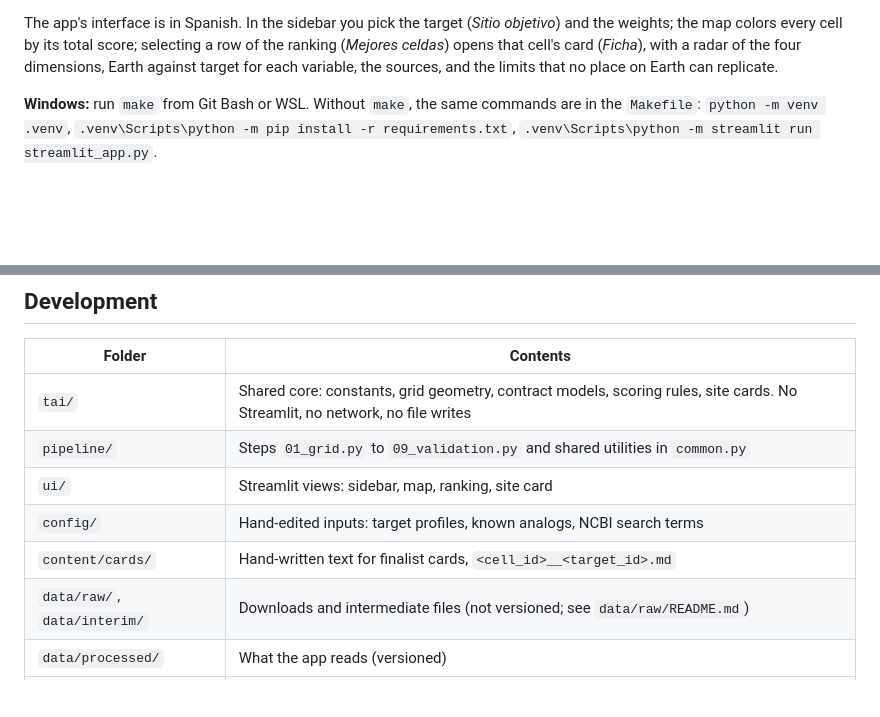
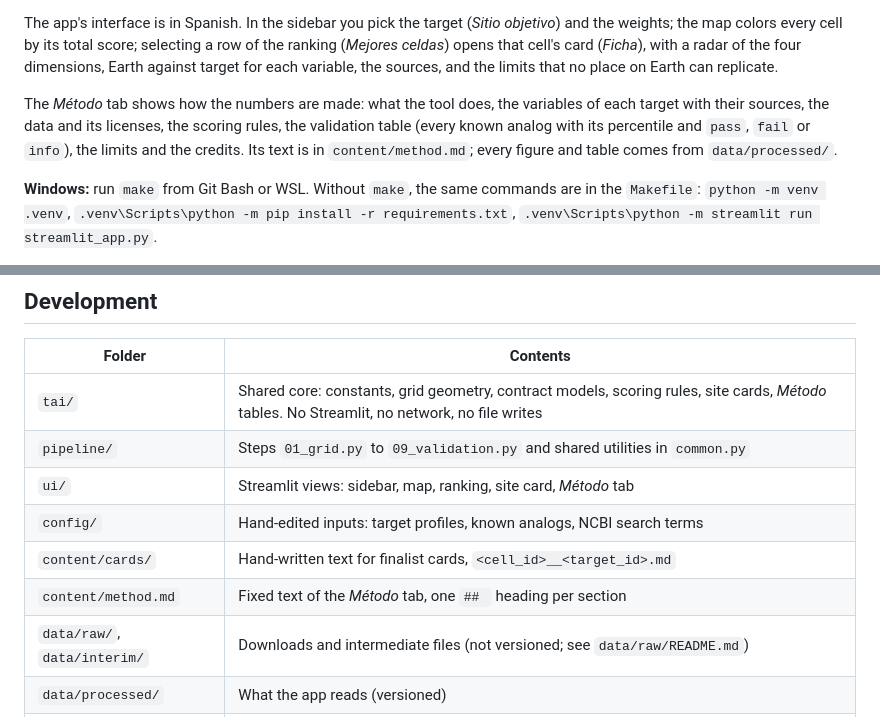
Before and after one commit to NASA-spaceapps-sigsegv/terra-analog-index, a Markdown page: README.md, 2 parts joined by grey strips. Drawn GitHub-style; blank space fills up the shorter version.

Commit message:
docs(readme): app screenshot, the Método tab and where its text lives
Fills the screenshot TODO with docs/img/app.png (map, ranking and site card), describes the Método
tab, and adds tai/method.py, ui/method_view.py and content/method.md to the folder table.
The link to the deployed app (TAI-36) is still the TODO.

AI-assisted: Claude Code (Sonnet 5.5)
Co-Authored-By: Claude Sonnet 5.5 <noreply@anthropic.com>

```diff
--- a/README.md
+++ b/README.md
@@ -33,6 +32,11 @@ The app's interface is in Spanish. In the sidebar you pick the target (*Sitio ob
 weights; the map colors every cell by its total score; selecting a row of the ranking (*Mejores
 celdas*) opens that cell's card (*Ficha*), with a radar of the four dimensions, Earth against target for
 each variable, the sources, and the limits that no place on Earth can replicate.
+
+The *Método* tab shows how the numbers are made: what the tool does, the variables of each target with
+their sources, the data and its licenses, the scoring rules, the validation table (every known analog
+with its percentile and `pass`, `fail` or `info`), the limits and the credits. Its text is in
+`content/method.md`; every figure and table comes from `data/processed/`.
 
 **Windows:** run `make` from Git Bash or WSL. Without `make`, the same commands are in the
 `Makefile`: `python -m venv .venv`, `.venv\Scripts\python -m pip install -r requirements.txt`,
@@ -168,11 +172,12 @@ source of every value it shows.
 
 | Folder | Contents |
 | --- | --- |
-| `tai/` | Shared core: constants, grid geometry, contract models, scoring rules, site cards. No Streamlit, no network, no file writes |
+| `tai/` | Shared core: constants, grid geometry, contract models, scoring rules, site cards, *Método* tables. No Streamlit, no network, no file writes |
 | `pipeline/` | Steps `01_grid.py` to `09_validation.py` and shared utilities in `common.py` |
-| `ui/` | Streamlit views: sidebar, map, ranking, site card |
+| `ui/` | Streamlit views: sidebar, map, ranking, site card, *Método* tab |
 | `config/` | Hand-edited inputs: target profiles, known analogs, NCBI search terms |
 | `content/cards/` | Hand-written text for finalist cards, `<cell_id>__<target_id>.md` |
+| `content/method.md` | Fixed text of the *Método* tab, one `## ` heading per section |
 | `data/raw/`, `data/interim/` | Downloads and intermediate files (not versioned; see `data/raw/README.md`) |
 | `data/processed/` | What the app reads (versioned) |
 | `scripts/` | Control maps, card and secret checks |
```
Also changed, not shown: other parts of README.md (+1 -2 lines), docs/img/app.png (added).
